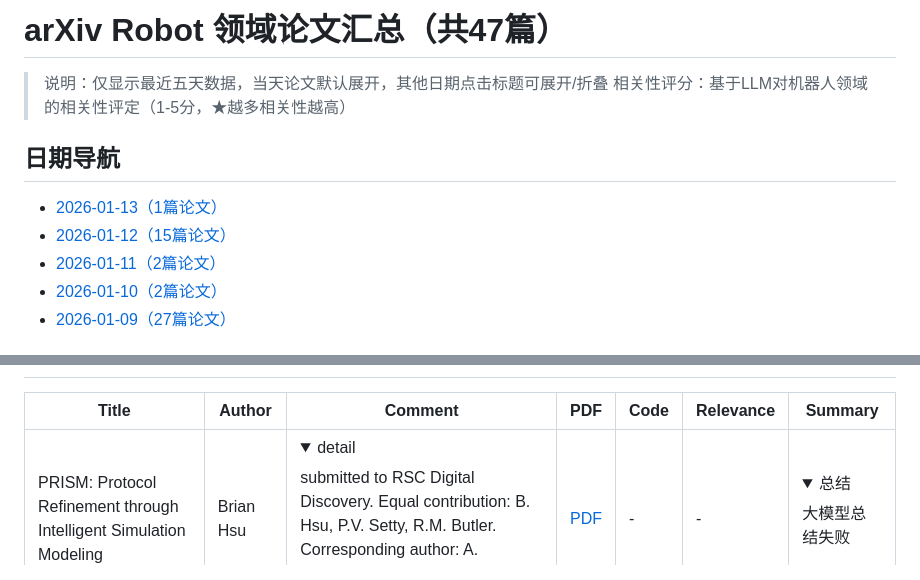
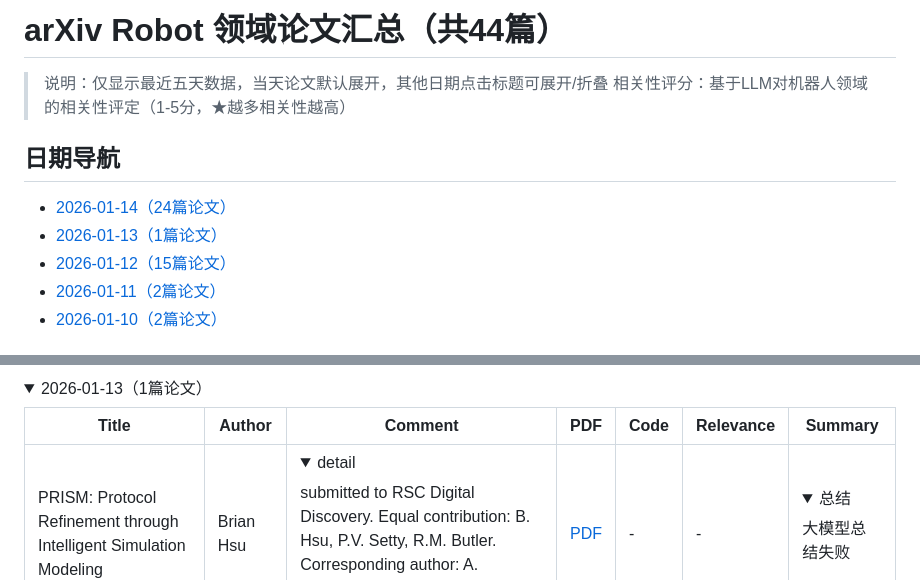
Before and after one commit to CQUwilliam/robot-paper-daily, a Markdown page: README.md, 2 parts joined by grey strips. GitHub-like rendering; folded sections open.

```diff
--- a/README.md
+++ b/README.md
@@ -1,12 +1,12 @@
-# arXiv Robot 领域论文汇总（共47篇）
+# arXiv Robot 领域论文汇总（共44篇）
 
 > 说明：仅显示最近五天数据，当天论文默认展开，其他日期点击标题可展开/折叠
 > 相关性评分：基于LLM对机器人领域的相关性评定（1-5分，★越多相关性越高）
 
 ## 日期导航
+- [2026-01-14（24篇论文）](#date-20260114)
 - [2026-01-13（1篇论文）](#date-20260113)
 - [2026-01-12（15篇论文）](#date-20260112)
 - [2026-01-11（2篇论文）](#date-20260111)
 - [2026-01-10（2篇论文）](#date-20260110)
-- [2026-01-09（27篇论文）](#date-20260109)
 
@@ -14,3 +42,5 @@
+<details>
+<summary><a id='date-20260113'></a>2026-01-13（1篇论文）</summary>
 
 | Title | Author | Comment | PDF | Code | Relevance | Summary |
 |----------|----|---|---|---|---|----------|
```
Also changed, not shown: other parts of README.md (+31 -36 lines).
